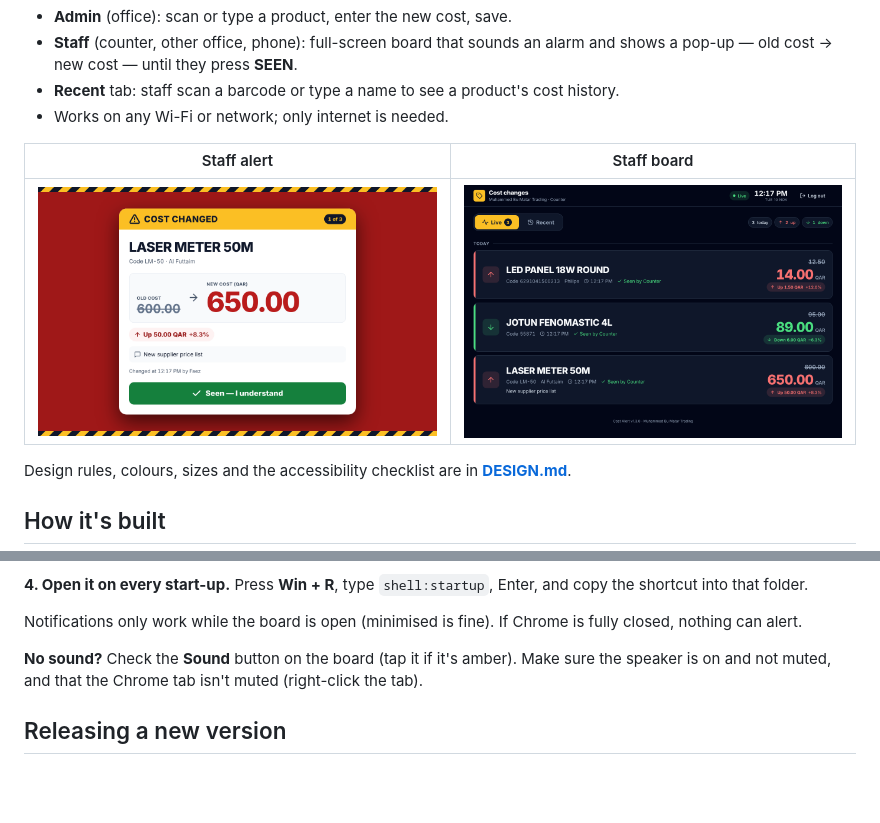
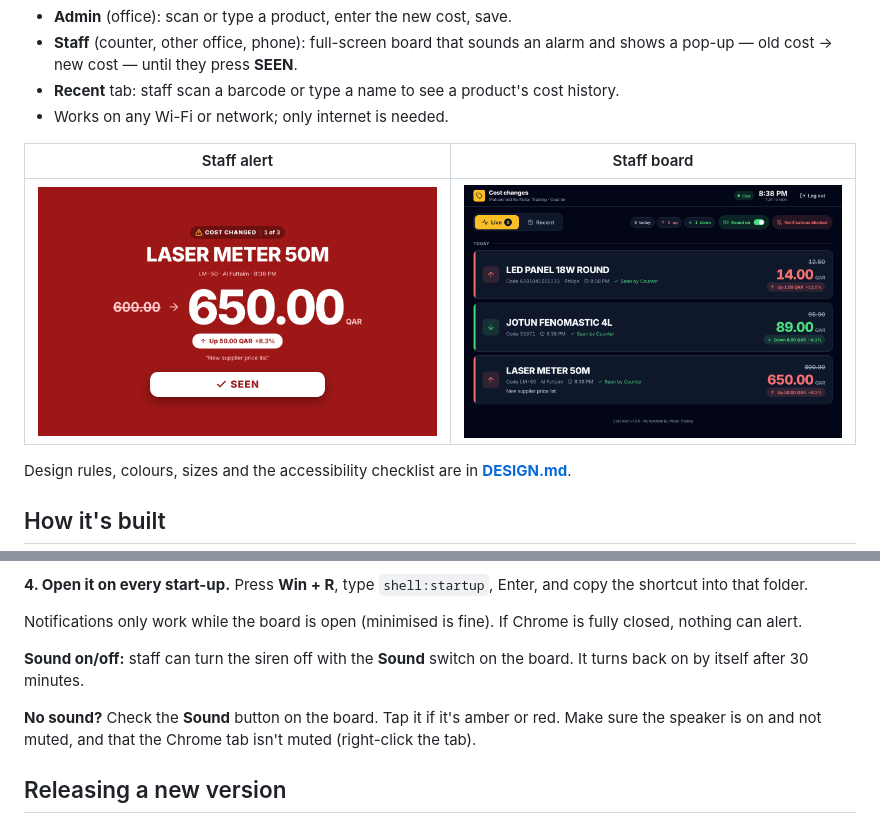
Before and after one commit to fayisc/cost-alert, a Markdown page: README.md, 2 parts joined by grey strips. Rendered like a GitHub page; pictures changed too: docs/alert-desktop.png, docs/board-desktop.png; blank space fills up the shorter version.

```diff
--- a/README.md
+++ b/README.md
@@ -52,7 +52,9 @@ The board should show green **Sound on** and **Notifications on**. Tap them to t
 
 Notifications only work while the board is open (minimised is fine). If Chrome is fully closed, nothing can alert.
 
-**No sound?** Check the **Sound** button on the board (tap it if it's amber). Make sure the speaker is on and not muted, and that the Chrome tab isn't muted (right-click the tab).
+**Sound on/off:** staff can turn the siren off with the **Sound** switch on the board. It turns back on by itself after 30 minutes.
+
+**No sound?** Check the **Sound** button on the board. Tap it if it's amber or red. Make sure the speaker is on and not muted, and that the Chrome tab isn't muted (right-click the tab).
 
 ## Releasing a new version
 1. Make the change in `index.html`.
```
Also changed, not shown: CHANGELOG.md (+13 -0 lines), DESIGN.md (+18 -14 lines), docs/alert-phone.png, 2 other files.
